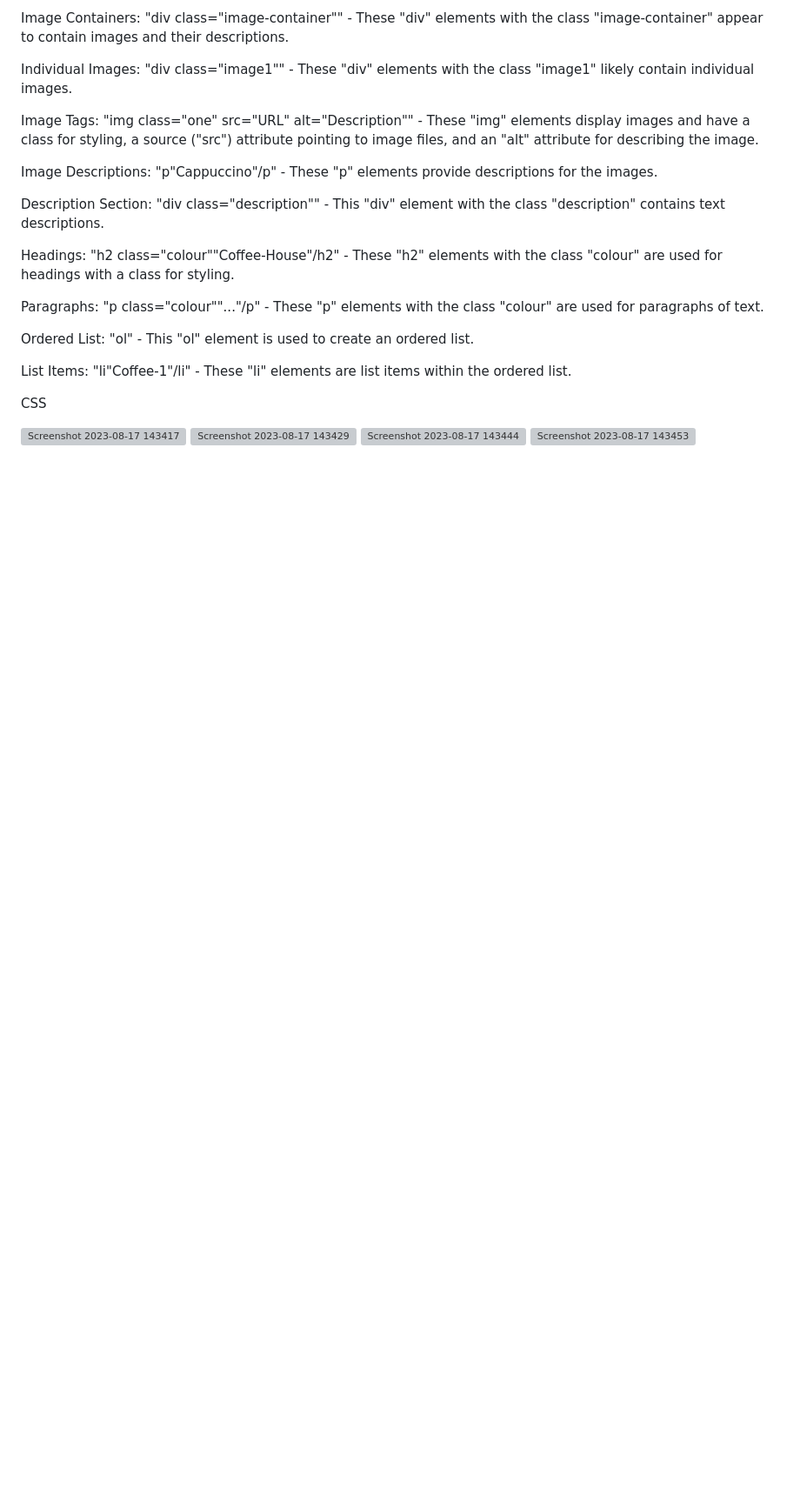
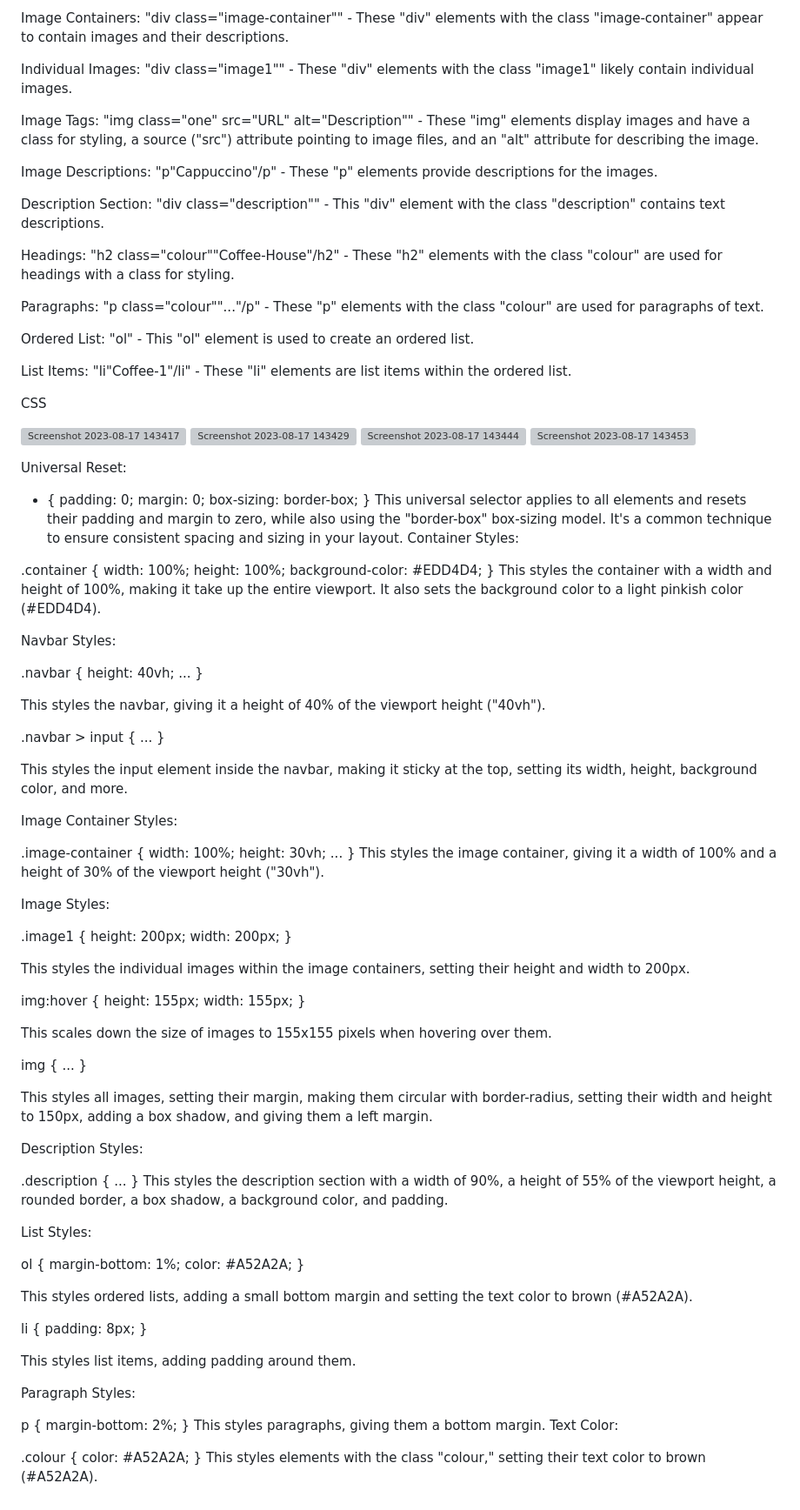
Before and after one commit to rupesh0511/coffee_house, a Markdown page: README.md, the part around the change. Shown: that part at 87% size. Drawn GitHub-style; blank space fills up the shorter version; grey boxes are pictures that could not be loaded.

```diff
--- a/README.md
+++ b/README.md
@@ -88,3 +88,86 @@ CSS
 ![Screenshot 2023-08-17 143429](https://github.com/rupesh0511/coffee_house/assets/69234169/e33807d7-7e98-40ab-b850-7c13c034e212)
 ![Screenshot 2023-08-17 143444](https://github.com/rupesh0511/coffee_house/assets/69234169/b5bf227a-8b7c-4677-9aac-e01b689ff25e)
 ![Screenshot 2023-08-17 143453](https://github.com/rupesh0511/coffee_house/assets/69234169/0230cea5-9d0a-4373-8c37-a32d45a54fb9)
+
+
+Universal Reset:
+
+* { padding: 0; margin: 0; box-sizing: border-box; }
+This universal selector applies to all elements and resets their padding and margin to zero, while also using the "border-box" box-sizing model. It's a common technique to ensure consistent spacing and sizing in your layout.
+Container Styles:
+
+
+
+.container { width: 100%; height: 100%; background-color: #EDD4D4; }
+This styles the container with a width and height of 100%, making it take up the entire viewport. It also sets the background color to a light pinkish color (#EDD4D4).
+
+
+Navbar Styles:
+
+
+.navbar { height: 40vh; ... }
+
+This styles the navbar, giving it a height of 40% of the viewport height ("40vh").
+
+
+.navbar > input { ... }
+
+This styles the input element inside the navbar, making it sticky at the top, setting its width, height, background color, and more.
+
+
+Image Container Styles:
+
+
+.image-container { width: 100%; height: 30vh; ... }
+This styles the image container, giving it a width of 100% and a height of 30% of the viewport height ("30vh").
+
+
+Image Styles:
+
+
+.image1 { height: 200px; width: 200px; }
+
+This styles the individual images within the image containers, setting their height and width to 200px.
+
+
+img:hover { height: 155px; width: 155px; }
+
+This scales down the size of images to 155x155 pixels when hovering over them.
+
+
+img { ... }
+
+This styles all images, setting their margin, making them circular with border-radius, setting their width and height to 150px, adding a box shadow, and giving them a left margin.
+
+
+Description Styles:
+
+
+.description { ... }
+This styles the description section with a width of 90%, a height of 55% of the viewport height, a rounded border, a box shadow, a background color, and padding.
+
+
+List Styles:
+
+
+ol { margin-bottom: 1%; color: #A52A2A; }
+
+This styles ordered lists, adding a small bottom margin and setting the text color to brown (#A52A2A).
+
+
+li { padding: 8px; }
+
+This styles list items, adding padding around them.
+
+
+Paragraph Styles:
+
+
+p { margin-bottom: 2%; }
+This styles paragraphs, giving them a bottom margin.
+Text Color:
+
+
+
+.colour { color: #A52A2A; }
+This styles elements with the class "colour," setting their text color to brown (#A52A2A).
```
